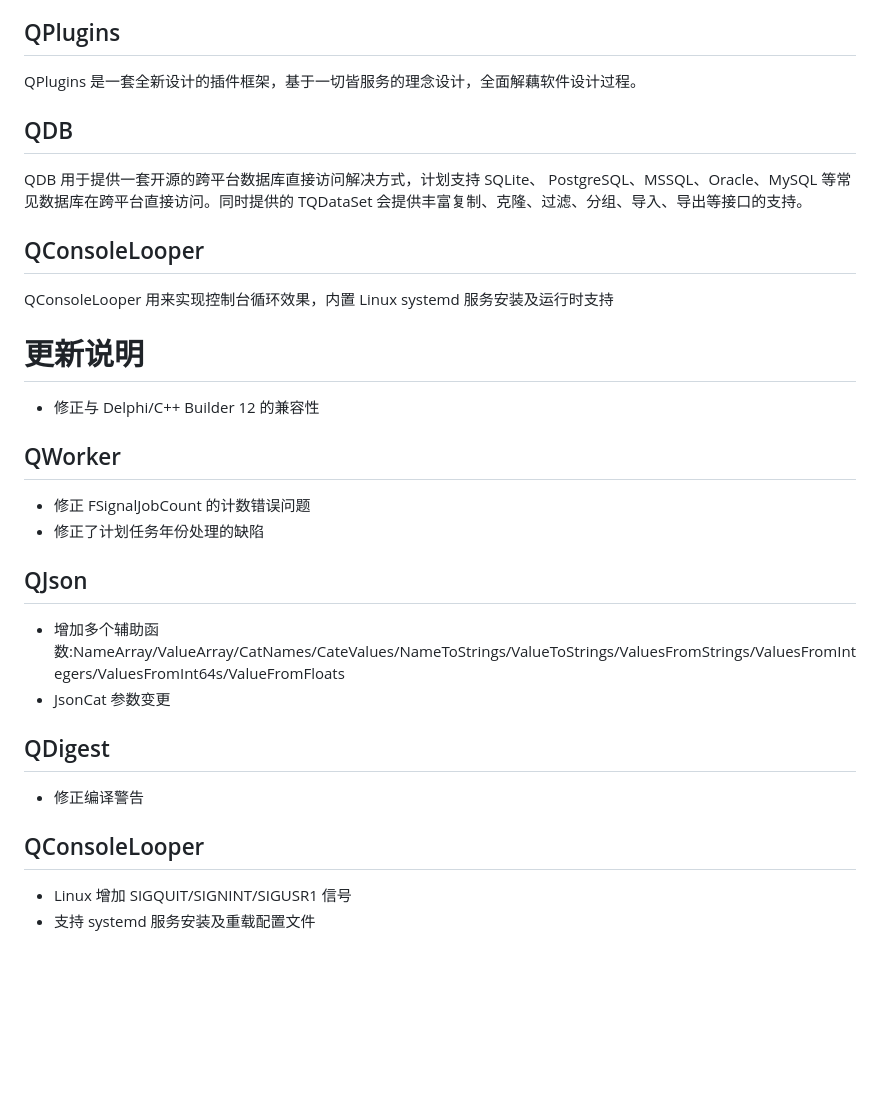
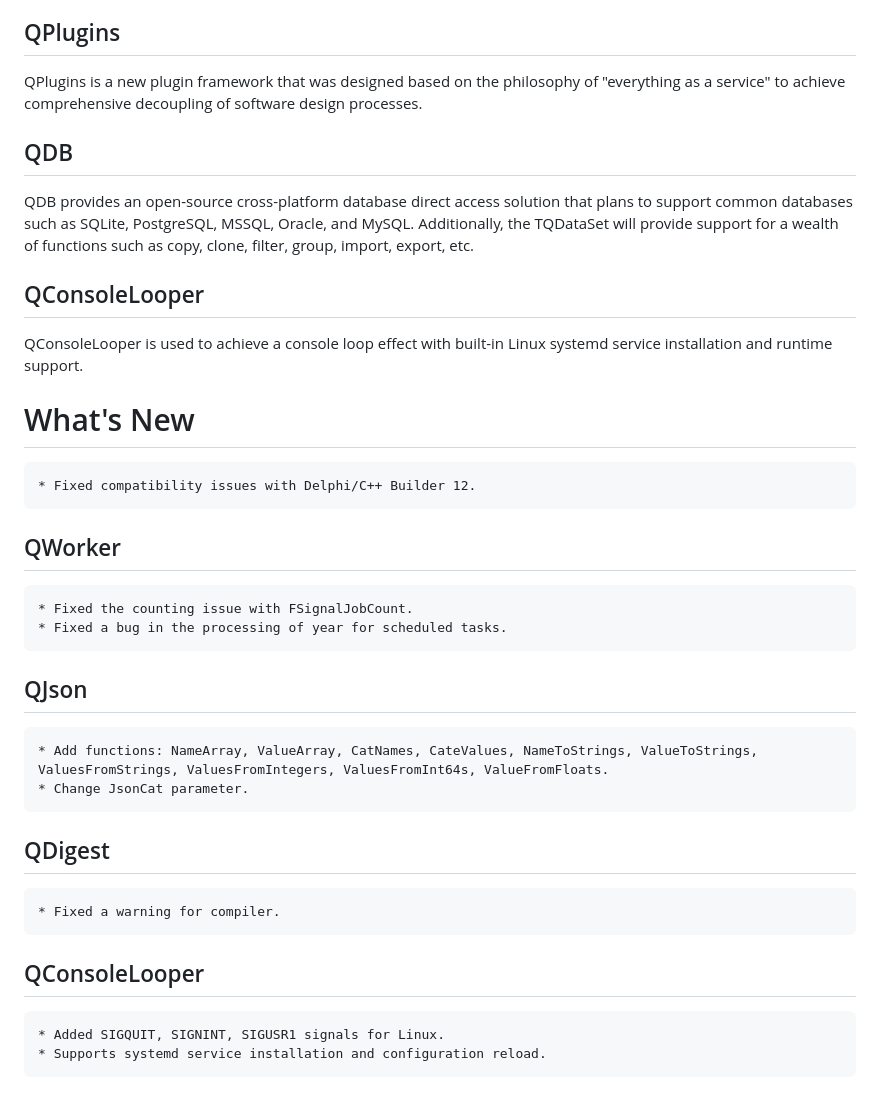
Before and after one commit to chinawsb/qdac, a Markdown page: README.md, the part around the change printed below. Drawn GitHub-style; blank space fills up the shorter version.

Commit message:
+ Add english version readme.md,chinese file rename to README.zh-CN.md

```diff
--- a/README.md
+++ b/README.md
@@ -58,27 +58,28 @@ QSimplePool 提供一个简单的池实现，可以用于内存池和对象池
 
 ## QPlugins
 
-QPlugins  是一套全新设计的插件框架，基于一切皆服务的理念设计，全面解藕软件设计过程。
+QPlugins is a new plugin framework that was designed based on the philosophy of "everything as a service" to achieve comprehensive decoupling of software design processes.
 
 ## QDB
 
-QDB 用于提供一套开源的跨平台数据库直接访问解决方式，计划支持 SQLite、 PostgreSQL、MSSQL、Oracle、MySQL 等常见数据库在跨平台直接访问。同时提供的 TQDataSet 会提供丰富复制、克隆、过滤、分组、导入、导出等接口的支持。
+QDB provides an open-source cross-platform database direct access solution that plans to support common databases such as SQLite, PostgreSQL, MSSQL, Oracle, and MySQL. Additionally, the TQDataSet will provide support for a wealth of functions such as copy, clone, filter, group, import, export, etc.
 
 ## QConsoleLooper
-QConsoleLooper 用来实现控制台循环效果，内置 Linux systemd 服务安装及运行时支持
+QConsoleLooper is used to achieve a console loop effect with built-in Linux systemd service installation and runtime support.
 
-# 更新说明
+# What's New
 
-* 修正与 Delphi/C++ Builder 12 的兼容性
+    * Fixed compatibility issues with Delphi/C++ Builder 12.
 ## QWorker
 
-* 修正 FSignalJobCount 的计数错误问题
-* 修正了计划任务年份处理的缺陷
+    * Fixed the counting issue with FSignalJobCount.
+    * Fixed a bug in the processing of year for scheduled tasks.
 ## QJson
-* 增加多个辅助函数:NameArray/ValueArray/CatNames/CateValues/NameToStrings/ValueToStrings/ValuesFromStrings/ValuesFromIntegers/ValuesFromInt64s/ValueFromFloats
-* JsonCat 参数变更
+    * Add functions: NameArray, ValueArray, CatNames, CateValues, NameToStrings, ValueToStrings, ValuesFromStrings, ValuesFromIntegers, ValuesFromInt64s, ValueFromFloats.
+    * Change JsonCat parameter.
 ## QDigest
-* 修正编译警告
+    * Fixed a warning for compiler.
 ## QConsoleLooper
-* Linux 增加 SIGQUIT/SIGNINT/SIGUSR1 信号
-* 支持 systemd 服务安装及重载配置文件
+
+    * Added SIGQUIT, SIGNINT, SIGUSR1 signals for Linux.
+    * Supports systemd service installation and configuration reload.
```
Also changed, not shown: other parts of README.md (+17 -17 lines), README.zh-CN.md (added, +84 -0 lines).
